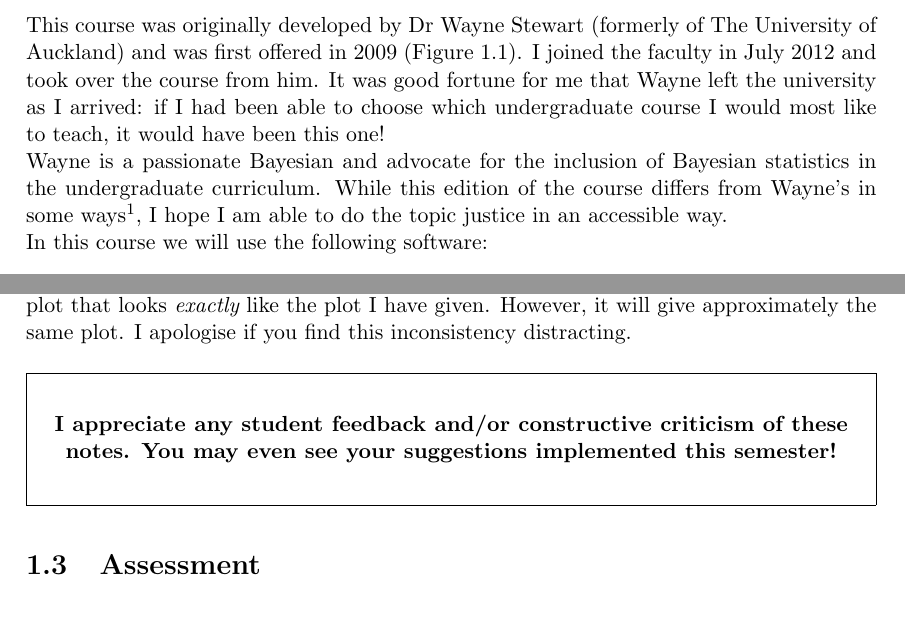
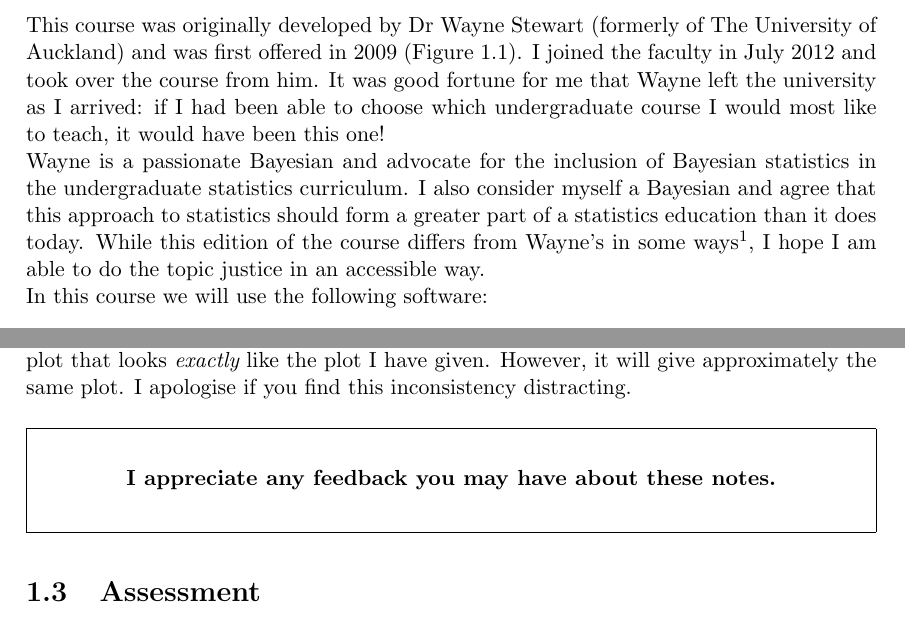
Before and after one commit to eggplantbren/STATS331, a LaTeX thesis (main.tex, which reads prologue.tex): two parts of pages 4 and 6 of 44, joined at a grey line, cut so that both start at the same text. Compiled offline with pdfLaTeX.

Commit message:
Changed some wordings

```diff
--- a/prologue.tex
+++ b/prologue.tex
@@ -8,7 +8,10 @@ the university as I arrived: if I had been able to choose which undergraduate
 course I would most like to teach, it would have been this one!
 
 Wayne is a passionate Bayesian and advocate
-for the inclusion of Bayesian statistics in the undergraduate curriculum.
+for the inclusion of Bayesian statistics in the undergraduate
+statistics curriculum. I also consider myself a Bayesian and agree that this
+approach to statistics should form a greater part of a statistics education
+than it does today.
 While this edition of the course differs from Wayne's in some ways\footnote{
 The differences are mostly cosmetic. 90\% of the content is the same.},
 I hope I am able to do the topic justice in an accessible way.
@@ -98,8 +101,7 @@ inconsistency distracting.
 \begin{framed}
 \begin{center}
 {\bf
-I appreciate any student feedback and/or constructive criticism of these notes.
-You may even see your suggestions implemented this semester!
+I appreciate any feedback you may have about these notes.
 }
 \end{center}
 \end{framed}
```
Also changed, not shown: prologue.tex (2 more changed lines).
